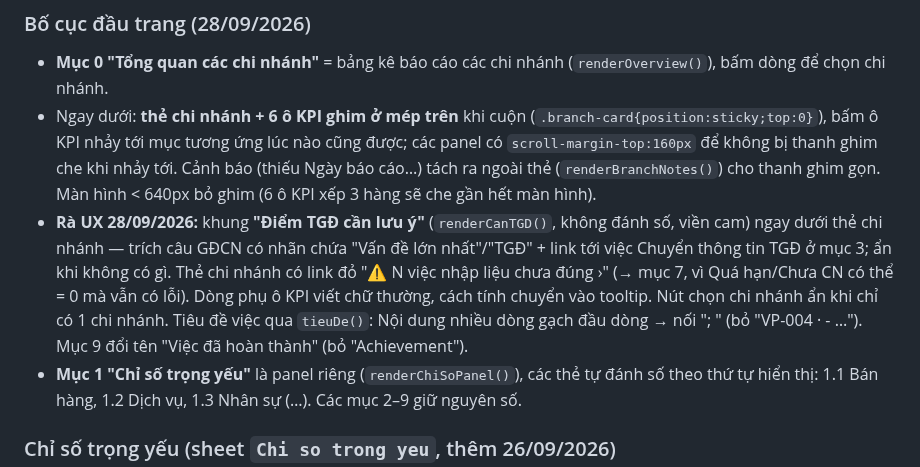
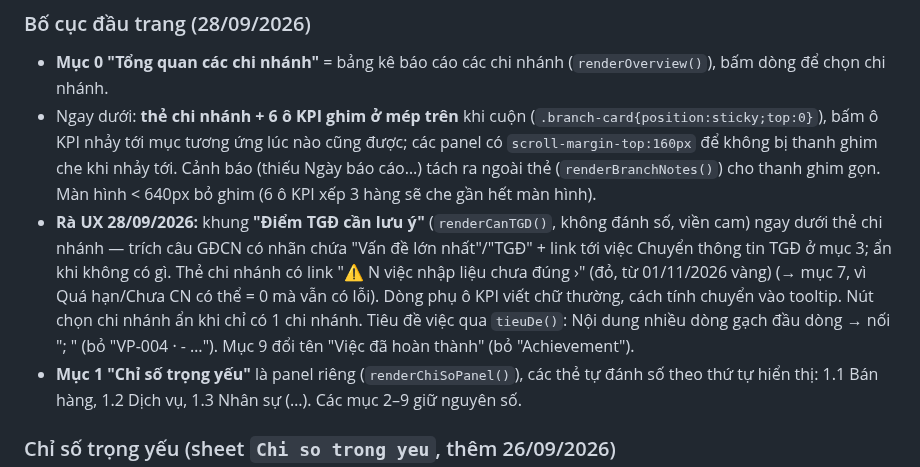
Before and after one commit to tinthanhgroup/BH, a Markdown page: docs/module-baocaotuan.md, the part around one of its changes. Rendered like a GitHub page.

```diff
--- a/docs/module-baocaotuan.md
+++ b/docs/module-baocaotuan.md
@@ -111,7 +111,7 @@ Ngày luôn `yyyy-MM-dd`. `xxxRaw` = chữ gốc khi người nhập **gõ ngày
 
 - **Mục 0 "Tổng quan các chi nhánh"** = bảng kê báo cáo các chi nhánh (`renderOverview()`), bấm dòng để chọn chi nhánh.
 - Ngay dưới: **thẻ chi nhánh + 6 ô KPI ghim ở mép trên** khi cuộn (`.branch-card{position:sticky;top:0}`), bấm ô KPI nhảy tới mục tương ứng lúc nào cũng được; các panel có `scroll-margin-top:160px` để không bị thanh ghim che khi nhảy tới. Cảnh báo (thiếu Ngày báo cáo…) tách ra ngoài thẻ (`renderBranchNotes()`) cho thanh ghim gọn. Màn hình < 640px bỏ ghim (6 ô KPI xếp 3 hàng sẽ che gần hết màn hình).
-- **Rà UX 28/09/2026:** khung **"Điểm TGĐ cần lưu ý"** (`renderCanTGD()`, không đánh số, viền cam) ngay dưới thẻ chi nhánh — trích câu GĐCN có nhãn chứa "Vấn đề lớn nhất"/"TGĐ" + link tới việc Chuyển thông tin TGĐ ở mục 3; ẩn khi không có gì. Thẻ chi nhánh có link đỏ "⚠ N việc nhập liệu chưa đúng ›" (→ mục 7, vì Quá hạn/Chưa CN có thể = 0 mà vẫn có lỗi). Dòng phụ ô KPI viết chữ thường, cách tính chuyển vào tooltip. Nút chọn chi nhánh ẩn khi chỉ có 1 chi nhánh. Tiêu đề việc qua `tieuDe()`: Nội dung nhiều dòng gạch đầu dòng → nối "; " (bỏ "VP-004 · - …"). Mục 9 đổi tên "Việc đã hoàn thành" (bỏ "Achievement").
+- **Rà UX 28/09/2026:** khung **"Điểm TGĐ cần lưu ý"** (`renderCanTGD()`, không đánh số, viền cam) ngay dưới thẻ chi nhánh — trích câu GĐCN có nhãn chứa "Vấn đề lớn nhất"/"TGĐ" + link tới việc Chuyển thông tin TGĐ ở mục 3; ẩn khi không có gì. Thẻ chi nhánh có link "⚠ N việc nhập liệu chưa đúng ›" (đỏ, từ 01/11/2026 vàng) (→ mục 7, vì Quá hạn/Chưa CN có thể = 0 mà vẫn có lỗi). Dòng phụ ô KPI viết chữ thường, cách tính chuyển vào tooltip. Nút chọn chi nhánh ẩn khi chỉ có 1 chi nhánh. Tiêu đề việc qua `tieuDe()`: Nội dung nhiều dòng gạch đầu dòng → nối "; " (bỏ "VP-004 · - …"). Mục 9 đổi tên "Việc đã hoàn thành" (bỏ "Achievement").
 - **Mục 1 "Chỉ số trọng yếu"** là panel riêng (`renderChiSoPanel()`), các thẻ tự đánh số theo thứ tự hiển thị: 1.1 Bán hàng, 1.2 Dịch vụ, 1.3 Nhân sự (…). Các mục 2–9 giữ nguyên số.
 
 ### Chỉ số trọng yếu (sheet `Chi so trong yeu`, thêm 26/09/2026)
```
Also changed, not shown: other parts of docs/module-baocaotuan.md (+1 -0 lines), STATUS.md (+1 -0 lines), docs/giao-dien-va-phan-quyen.md (+1 -1 lines).
